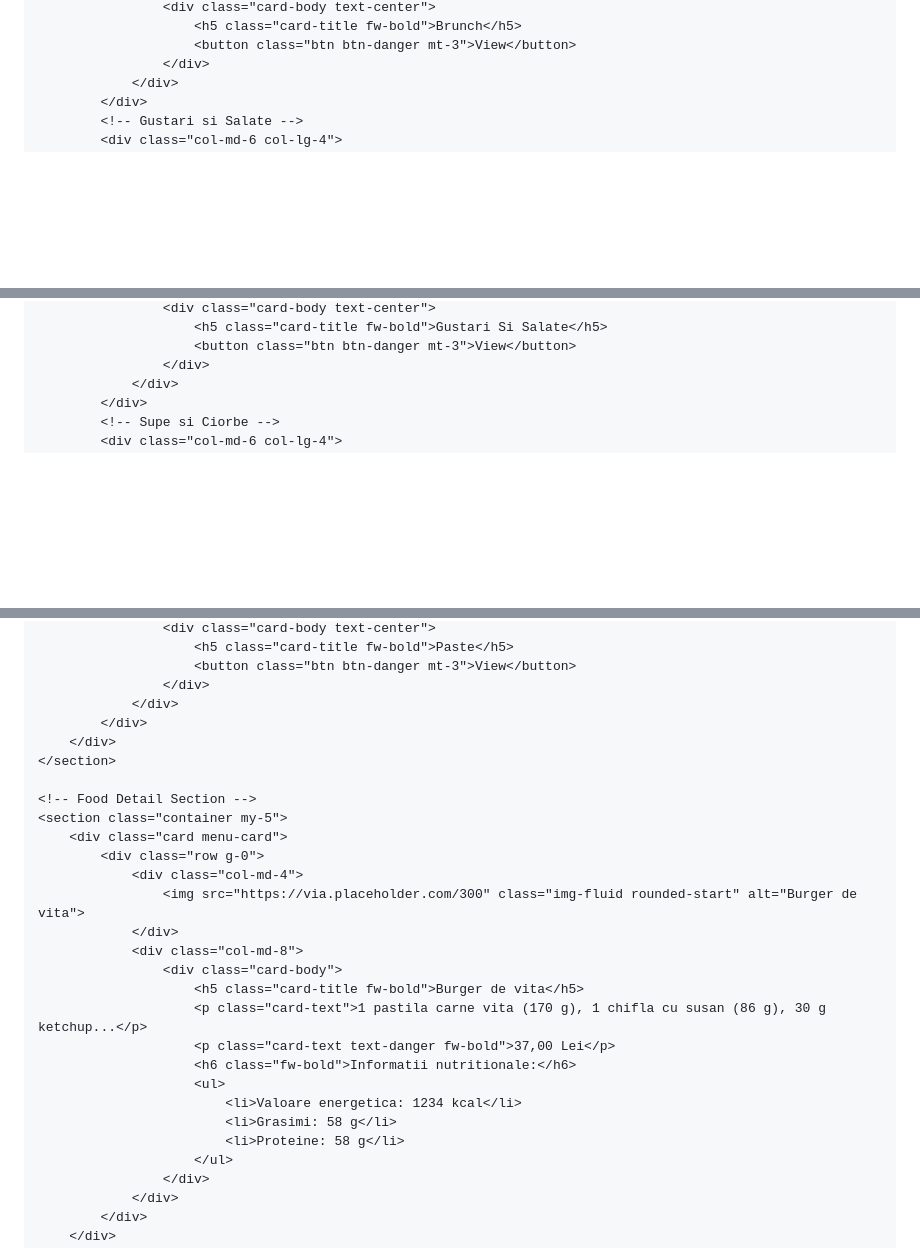
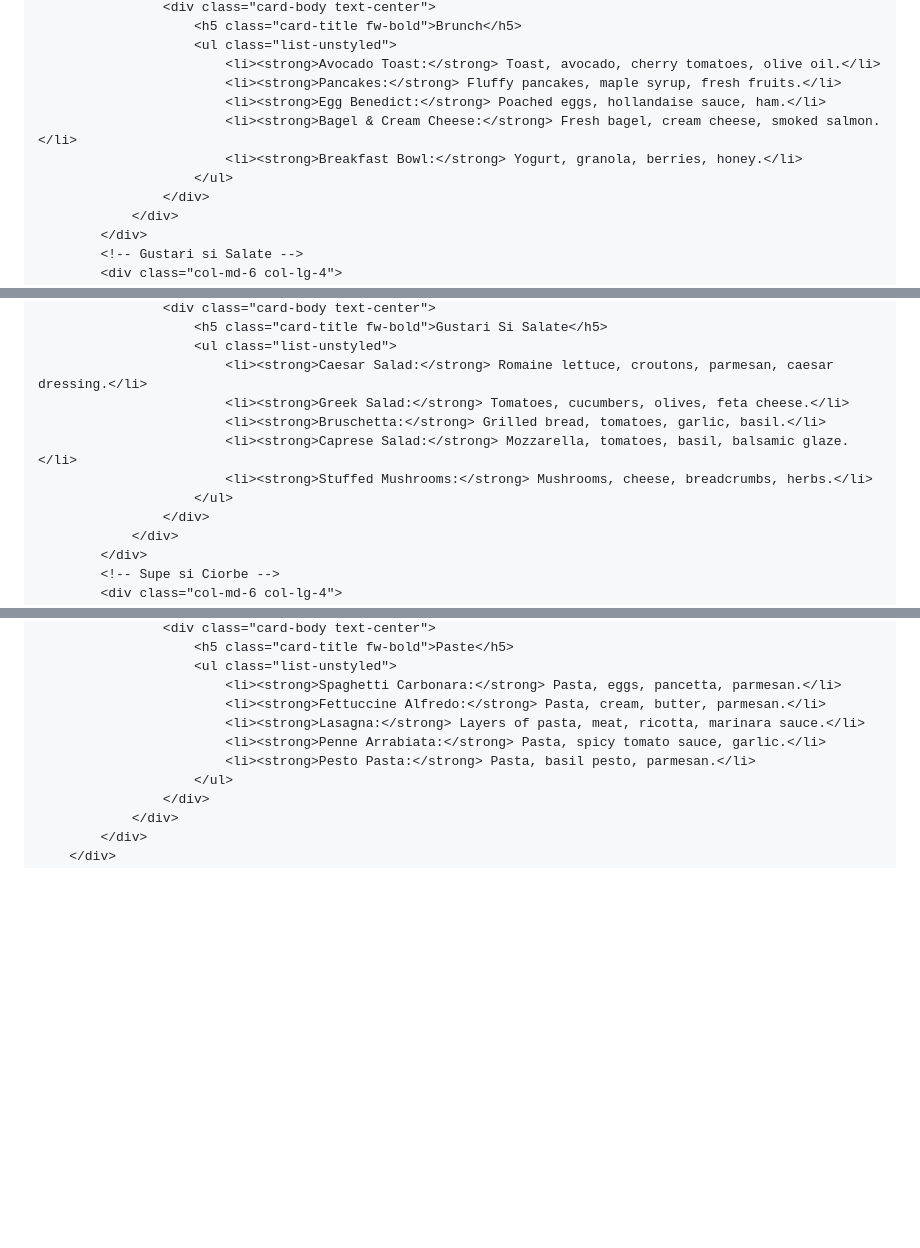
Before and after one commit to AugmentedRealityweb/maniu, a Markdown page: README.md, 3 parts joined by grey strips. Drawn GitHub-style; blank space fills up the shorter version.

```diff
--- a/README.md
+++ b/README.md
@@ -53,6 +54,12 @@
                     <div class="card-body text-center">
                         <h5 class="card-title fw-bold">Brunch</h5>
-                        <button class="btn btn-danger mt-3">View</button>
+                        <ul class="list-unstyled">
+                            <li><strong>Avocado Toast:</strong> Toast, avocado, cherry tomatoes, olive oil.</li>
+                            <li><strong>Pancakes:</strong> Fluffy pancakes, maple syrup, fresh fruits.</li>
+                            <li><strong>Egg Benedict:</strong> Poached eggs, hollandaise sauce, ham.</li>
+                            <li><strong>Bagel & Cream Cheese:</strong> Fresh bagel, cream cheese, smoked salmon.</li>
+                            <li><strong>Breakfast Bowl:</strong> Yogurt, granola, berries, honey.</li>
+                        </ul>
                     </div>
                 </div>
             </div>
@@ -62,6 +70,12 @@
                     <div class="card-body text-center">
                         <h5 class="card-title fw-bold">Gustari Si Salate</h5>
-                        <button class="btn btn-danger mt-3">View</button>
+                        <ul class="list-unstyled">
+                            <li><strong>Caesar Salad:</strong> Romaine lettuce, croutons, parmesan, caesar dressing.</li>
+                            <li><strong>Greek Salad:</strong> Tomatoes, cucumbers, olives, feta cheese.</li>
+                            <li><strong>Bruschetta:</strong> Grilled bread, tomatoes, garlic, basil.</li>
+                            <li><strong>Caprese Salad:</strong> Mozzarella, tomatoes, basil, balsamic glaze.</li>
+                            <li><strong>Stuffed Mushrooms:</strong> Mushrooms, cheese, breadcrumbs, herbs.</li>
+                        </ul>
                     </div>
                 </div>
             </div>
@@ -80,29 +102,11 @@
                     <div class="card-body text-center">
                         <h5 class="card-title fw-bold">Paste</h5>
-                        <button class="btn btn-danger mt-3">View</button>
-                    </div>
-                </div>
-            </div>
-        </div>
-    </section>
-
-    <!-- Food Detail Section -->
-    <section class="container my-5">
-        <div class="card menu-card">
-            <div class="row g-0">
-                <div class="col-md-4">
-                    <img src="https://via.placeholder.com/300" class="img-fluid rounded-start" alt="Burger de vita">
-                </div>
-                <div class="col-md-8">
-                    <div class="card-body">
-                        <h5 class="card-title fw-bold">Burger de vita</h5>
-                        <p class="card-text">1 pastila carne vita (170 g), 1 chifla cu susan (86 g), 30 g ketchup...</p>
-                        <p class="card-text text-danger fw-bold">37,00 Lei</p>
-                        <h6 class="fw-bold">Informatii nutritionale:</h6>
-                        <ul>
-                            <li>Valoare energetica: 1234 kcal</li>
-                            <li>Grasimi: 58 g</li>
-                            <li>Proteine: 58 g</li>
+                        <ul class="list-unstyled">
+                            <li><strong>Spaghetti Carbonara:</strong> Pasta, eggs, pancetta, parmesan.</li>
+                            <li><strong>Fettuccine Alfredo:</strong> Pasta, cream, butter, parmesan.</li>
+                            <li><strong>Lasagna:</strong> Layers of pasta, meat, ricotta, marinara sauce.</li>
+                            <li><strong>Penne Arrabiata:</strong> Pasta, spicy tomato sauce, garlic.</li>
+                            <li><strong>Pesto Pasta:</strong> Pasta, basil pesto, parmesan.</li>
                         </ul>
                     </div>
                 </div>
```
Also changed, not shown: other parts of README.md (+11 -1 lines).
